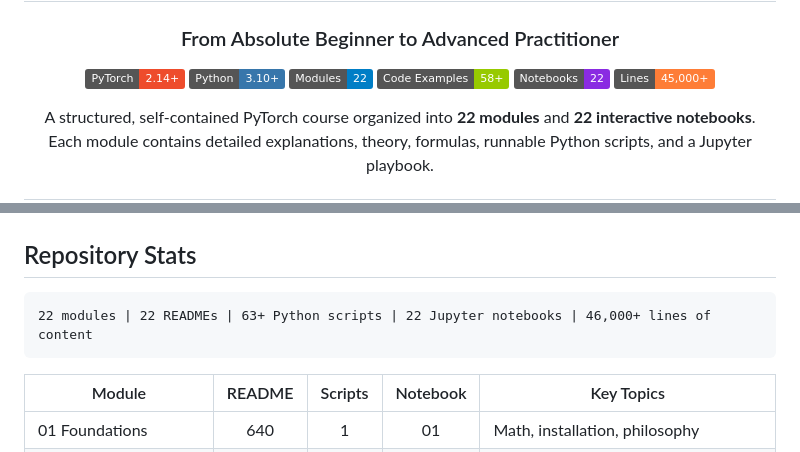
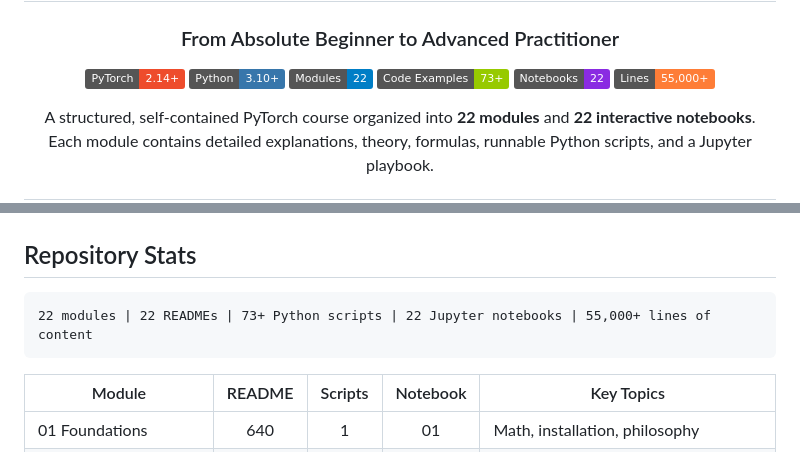
Before and after one commit to subinz1/pytorch-reference-guide, a Markdown page: README.md, 2 parts joined by grey strips. Rendered like a GitHub page; badges without logos.

Commit message:
Fix README stats: 73+ scripts, 55K+ lines

````diff
--- a/README.md
+++ b/README.md
@@ -9,9 +9,9 @@
   <a href="https://pytorch.org/"><img src="https://img.shields.io/badge/PyTorch-2.14%2B-EE4C2C?logo=pytorch" alt="PyTorch"></a>
   <a href="https://www.python.org/"><img src="https://img.shields.io/badge/Python-3.10%2B-3776AB?logo=python&logoColor=white" alt="Python"></a>
   <a href="#course-structure"><img src="https://img.shields.io/badge/Modules-22-blue" alt="Modules"></a>
-  <a href="#course-structure"><img src="https://img.shields.io/badge/Code_Examples-58%2B-green" alt="Examples"></a>
+  <a href="#course-structure"><img src="https://img.shields.io/badge/Code_Examples-73%2B-green" alt="Examples"></a>
   <a href="#interactive-notebooks"><img src="https://img.shields.io/badge/Notebooks-22-blueviolet?logo=jupyter" alt="Notebooks"></a>
-  <a href="#course-structure"><img src="https://img.shields.io/badge/Lines-45%2C000%2B-orange" alt="Lines"></a>
+  <a href="#course-structure"><img src="https://img.shields.io/badge/Lines-55%2C000%2B-orange" alt="Lines"></a>
 </p>
 
 <p align="center">
@@ -235,7 +235,7 @@ Tensors, Autograd, `nn.Module`, Optimizers, DataLoaders, Training Loops
 ## Repository Stats
 
 ```
-22 modules | 22 READMEs | 63+ Python scripts | 22 Jupyter notebooks | 46,000+ lines of content
+22 modules | 22 READMEs | 73+ Python scripts | 22 Jupyter notebooks | 55,000+ lines of content
 ```
 
 | Module | README | Scripts | Notebook | Key Topics |
````
